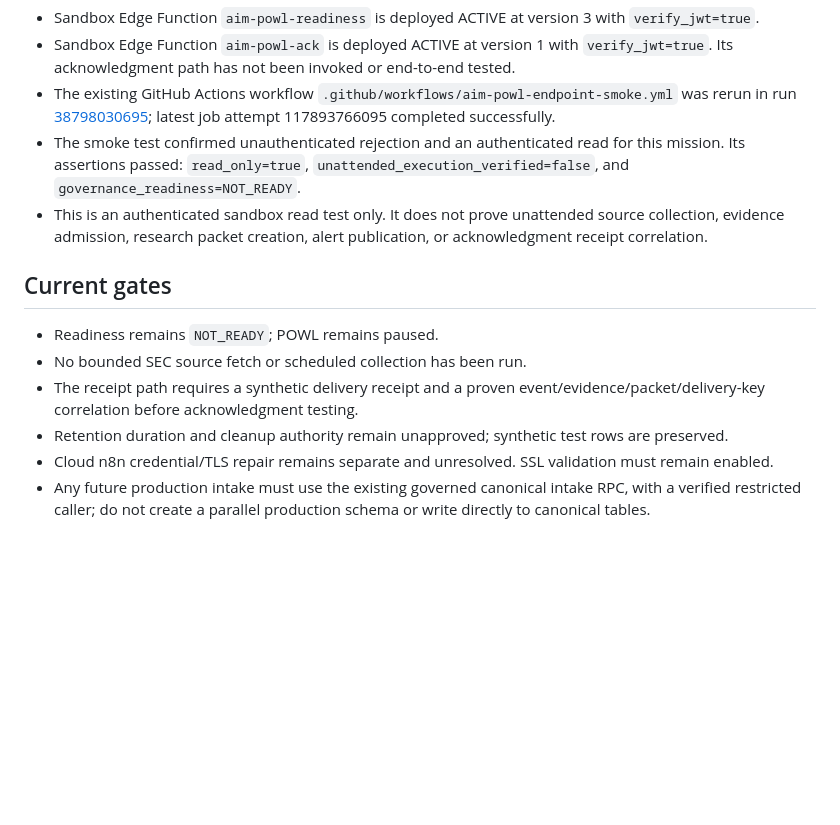
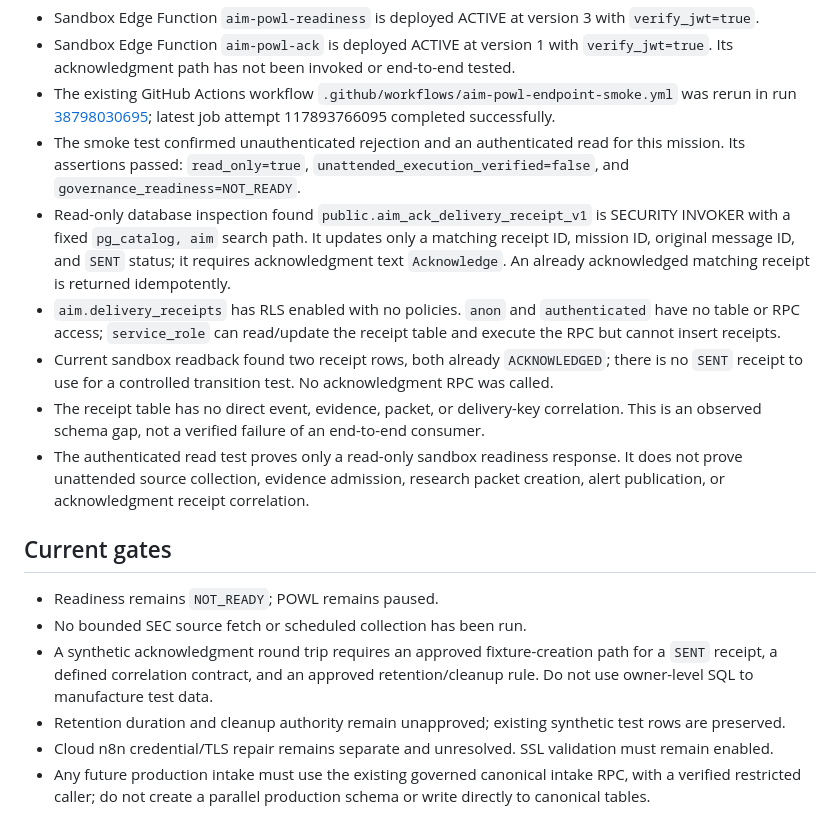
Before and after one commit to Sailor07562/-nexus-capital-map, a Markdown page: work/aim/POWL_READINESS_PILOT.md, the part around the change. Rendered like a GitHub page; blank space fills up the shorter version.

Commit message:
docs: record receipt RPC and fixture gates

```diff
--- a/work/aim/POWL_READINESS_PILOT.md
+++ b/work/aim/POWL_READINESS_PILOT.md
@@ -40,13 +40,17 @@ A read-only worker must:
 - Sandbox Edge Function `aim-powl-ack` is deployed ACTIVE at version 1 with `verify_jwt=true`. Its acknowledgment path has not been invoked or end-to-end tested.
 - The existing GitHub Actions workflow `.github/workflows/aim-powl-endpoint-smoke.yml` was rerun in run [38798030695](https://github.com/Sailor07562/-nexus-capital-map/actions/runs/38798030695); latest job attempt 117893766095 completed successfully.
 - The smoke test confirmed unauthenticated rejection and an authenticated read for this mission. Its assertions passed: `read_only=true`, `unattended_execution_verified=false`, and `governance_readiness=NOT_READY`.
-- This is an authenticated sandbox read test only. It does not prove unattended source collection, evidence admission, research packet creation, alert publication, or acknowledgment receipt correlation.
+- Read-only database inspection found `public.aim_ack_delivery_receipt_v1` is SECURITY INVOKER with a fixed `pg_catalog, aim` search path. It updates only a matching receipt ID, mission ID, original message ID, and `SENT` status; it requires acknowledgment text `Acknowledge`. An already acknowledged matching receipt is returned idempotently.
+- `aim.delivery_receipts` has RLS enabled with no policies. `anon` and `authenticated` have no table or RPC access; `service_role` can read/update the receipt table and execute the RPC but cannot insert receipts.
+- Current sandbox readback found two receipt rows, both already `ACKNOWLEDGED`; there is no `SENT` receipt to use for a controlled transition test. No acknowledgment RPC was called.
+- The receipt table has no direct event, evidence, packet, or delivery-key correlation. This is an observed schema gap, not a verified failure of an end-to-end consumer.
+- The authenticated read test proves only a read-only sandbox readiness response. It does not prove unattended source collection, evidence admission, research packet creation, alert publication, or acknowledgment receipt correlation.
 
 ## Current gates
 - Readiness remains `NOT_READY`; POWL remains paused.
 - No bounded SEC source fetch or scheduled collection has been run.
-- The receipt path requires a synthetic delivery receipt and a proven event/evidence/packet/delivery-key correlation before acknowledgment testing.
-- Retention duration and cleanup authority remain unapproved; synthetic test rows are preserved.
+- A synthetic acknowledgment round trip requires an approved fixture-creation path for a `SENT` receipt, a defined correlation contract, and an approved retention/cleanup rule. Do not use owner-level SQL to manufacture test data.
+- Retention duration and cleanup authority remain unapproved; existing synthetic test rows are preserved.
 - Cloud n8n credential/TLS repair remains separate and unresolved. SSL validation must remain enabled.
 - Any future production intake must use the existing governed canonical intake RPC, with a verified restricted caller; do not create a parallel production schema or write directly to canonical tables.
 
```
